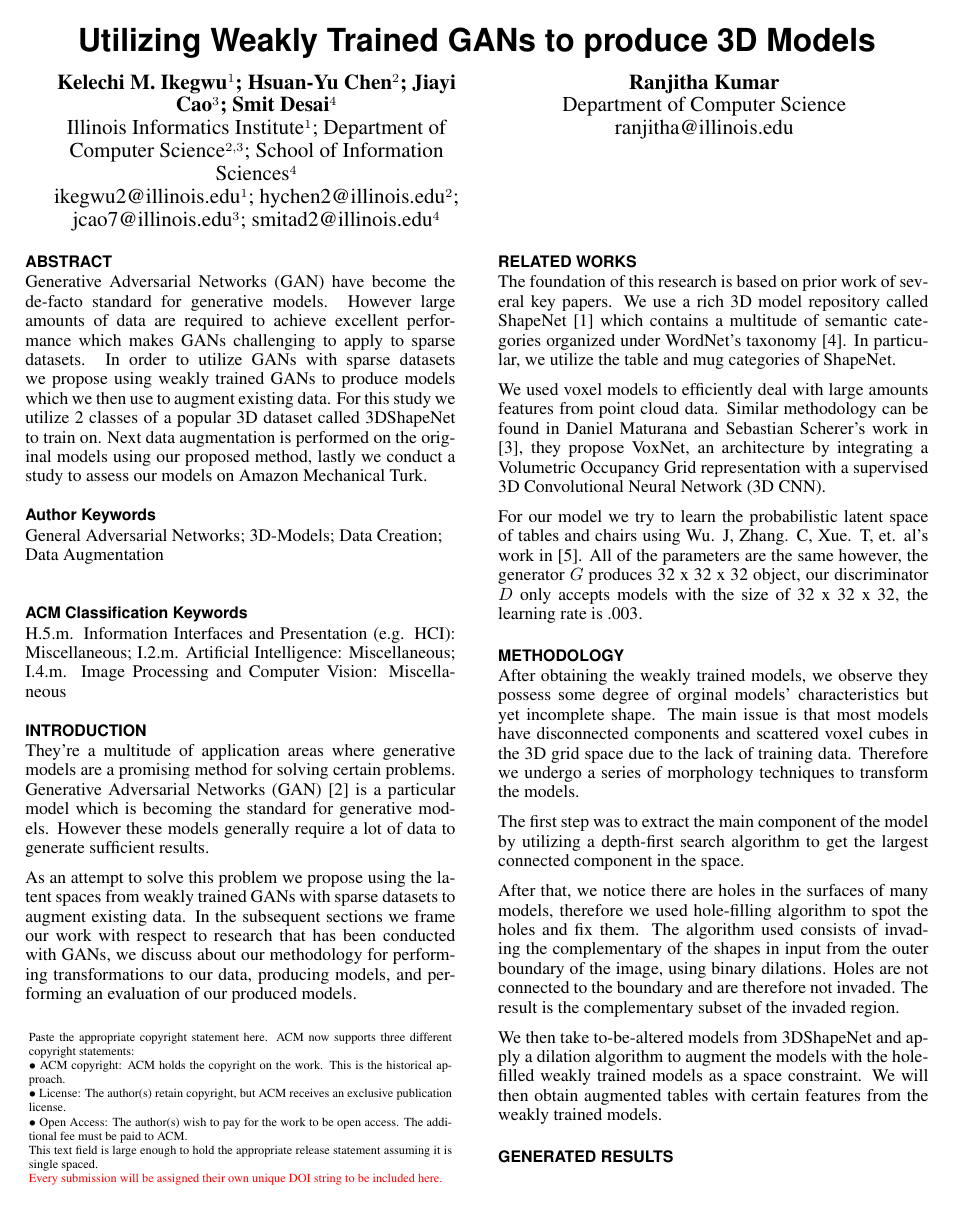
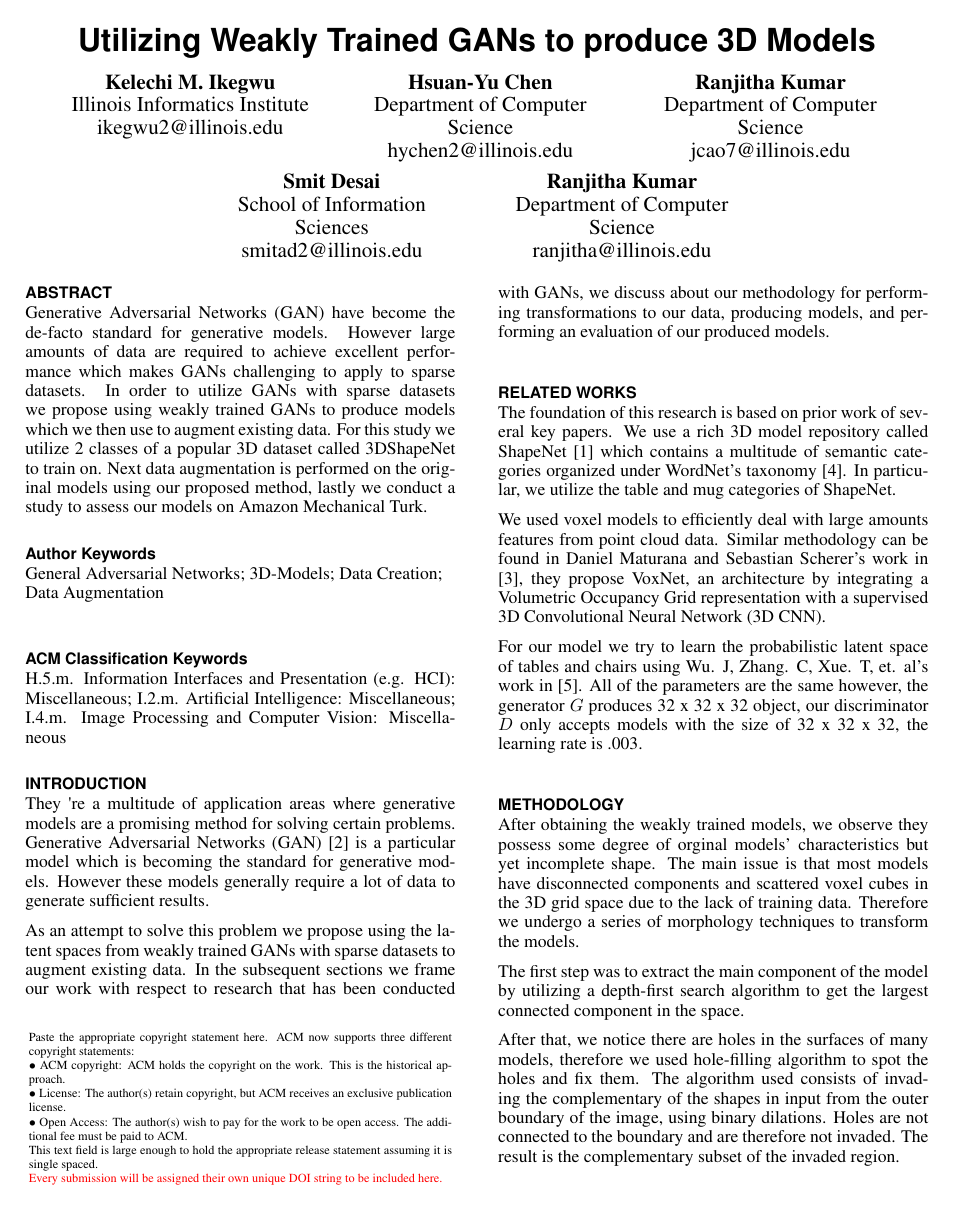
Before and after one commit to ikegwukc/CS598RK-Project, a LaTeX document (paper/CS598RK-g7-sp17.tex): page 1 of 2 before the commit and page 1 of 3 after it. Compiled offline with pdfLaTeX.

Commit message:
fixed grammatical change and name changes

```diff
--- a/paper/CS598RK-g7-sp17.tex
+++ b/paper/CS598RK-g7-sp17.tex
@@ -18,6 +18,7 @@
 
 
 % Load basic packages
+\usepackage{textcomp}
 \usepackage{balance}  % to better equalize the last page
 \usepackage{graphics} % for EPS, load graphicx instead
 \usepackage{graphicx}  % include figures
@@ -68,15 +69,33 @@ breaklinks=true,
 
 \title{Utilizing Weakly Trained GANs to produce 3D Models}
 
-\numberofauthors{2}
+\numberofauthors{5}
 \author{
-  \alignauthor Kelechi M. Ikegwu\(^1\); Hsuan-Yu Chen\(^2\); Jiayi Cao\(^3\); Smit Desai\(^4\)\\
-    \affaddr{Illinois Informatics Institute\(^1\); Department of Computer Science\(^{2,3}\); School of Information Sciences\(^4\)}\\
-    \email{ikegwu2@illinois.edu\(^1\); hychen2@illinois.edu\(^2\); jcao7@illinois.edu\(^3\); smitad2@illinois.edu\(^4\)}\\
+  \alignauthor Kelechi M. Ikegwu\\
+    \affaddr{Illinois Informatics Institute}\\
+    \email{ikegwu2@illinois.edu}
+  \alignauthor Hsuan-Yu Chen\\
+    \affaddr{Department of Computer Science}\\
+    \email{hychen2@illinois.edu}\\
+  \alignauthor Ranjitha Kumar\\
+    \affaddr{Department of Computer Science}\\
+    \email{ jcao7@illinois.edu}\\
+  \alignauthor Smit Desai\\
+    \affaddr{School of Information Sciences}\\
+    \email{smitad2@illinois.edu}\\
   \alignauthor Ranjitha Kumar\\
     \affaddr{Department of Computer Science}\\
     \email{ ranjitha@illinois.edu}\\
 }
+
+%\author{
+%  \alignauthor Kelechi M. Ikegwu\(^1\); Hsuan-Yu Chen\(^2\); Jiayi Cao\(^3\); Smit Desai\(^4\)\\
+%    \affaddr{Illinois Informatics Institute\(^1\); Department of Computer Science\(^{2,3}\); School of Information Sciences\(^4\)}\\
+%    \email{ikegwu2@illinois.edu\(^1\); hychen2@illinois.edu\(^2\); jcao7@illinois.edu\(^3\); smitad2@illinois.edu\(^4\)}\\
+%  \alignauthor Ranjitha Kumar\\
+%    \affaddr{Department of Computer Science}\\
+%    \email{ ranjitha@illinois.edu}\\
+%}
 
 \maketitle
 
```
Also changed, not shown: paper/CS598RK-g7-sp17.pdf, paper/CS598RK-g7-sp17.tex (2 more changed lines), 4 other files.
